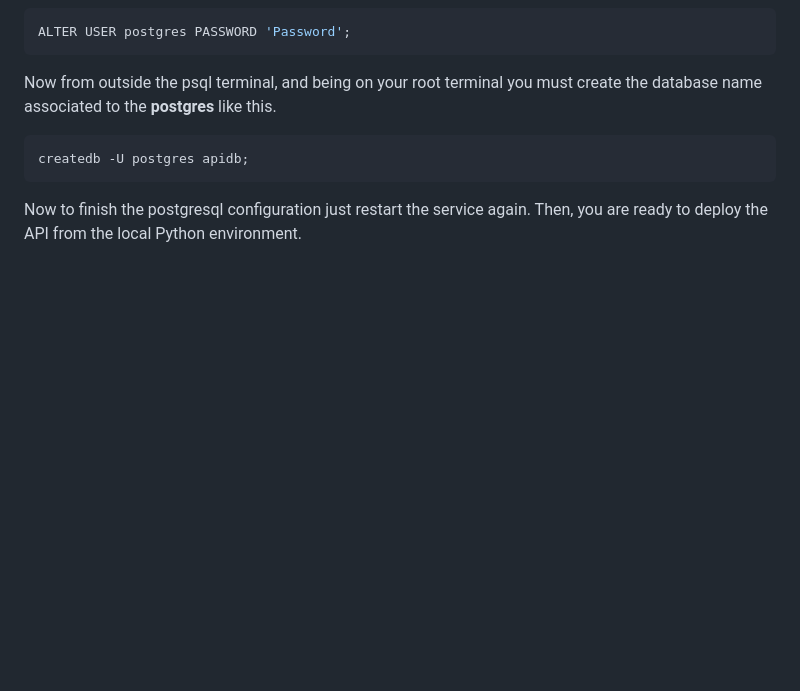
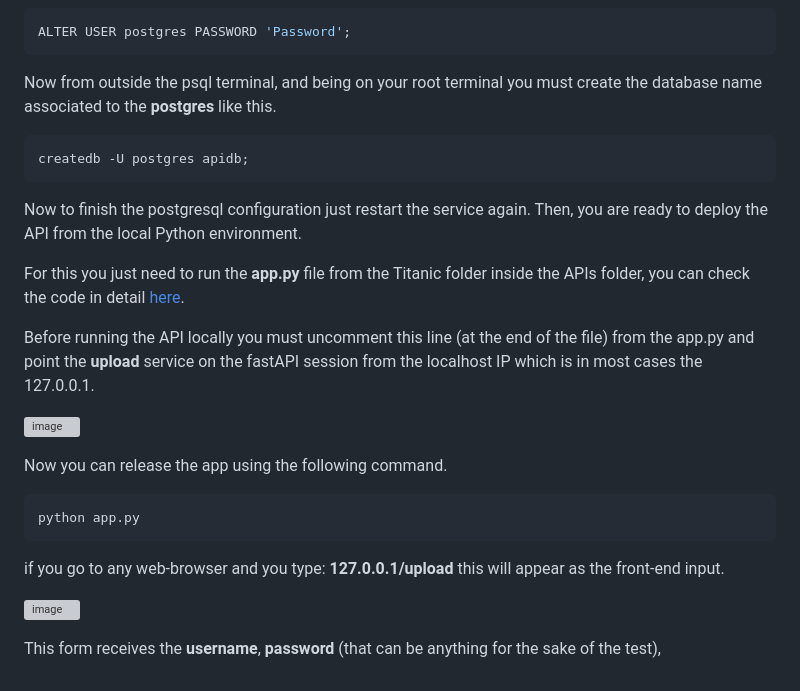
Before and after one commit to meiyor/ABIChallenge_Juan_Manuel_Mayor_Torres, a Markdown page: README.md, the part around the change. Drawn GitHub-style; blank space fills up the shorter version; grey boxes are pictures that could not be loaded.

````diff
--- a/README.md
+++ b/README.md
@@ -144,3 +144,21 @@ createdb -U postgres apidb;
 ```
 
 Now to finish the postgresql configuration just restart the service again. Then, you are ready to deploy the API from the local Python environment.
+
+For this you just need to run the **app.py** file from the Titanic folder inside the APIs folder, you can check the code in detail [here](https://github.com/meiyor/ABIChallenge_Juan_Manuel_Mayor_Torres/blob/main/APIs/Titanic/app.py).
+
+Before running the API locally you must uncomment this line (at the end of the file) from the app.py and point the **upload** service on the fastAPI session from the localhost IP which is in most cases the 127.0.0.1.
+
+![image](https://github.com/user-attachments/assets/74f9dab4-25ee-4f58-9024-99c7114713e6)
+
+Now you can release the app using the following command.
+
+```python
+python app.py
+```
+
+if you go to any web-browser and you type: **127.0.0.1/upload** this will appear as the front-end input.
+
+![image](https://github.com/user-attachments/assets/4616bc05-3dc2-47f4-89a5-e363396b01c7)
+
+This form receives the **username**, **password** (that can be anything for the sake of the test),
````
